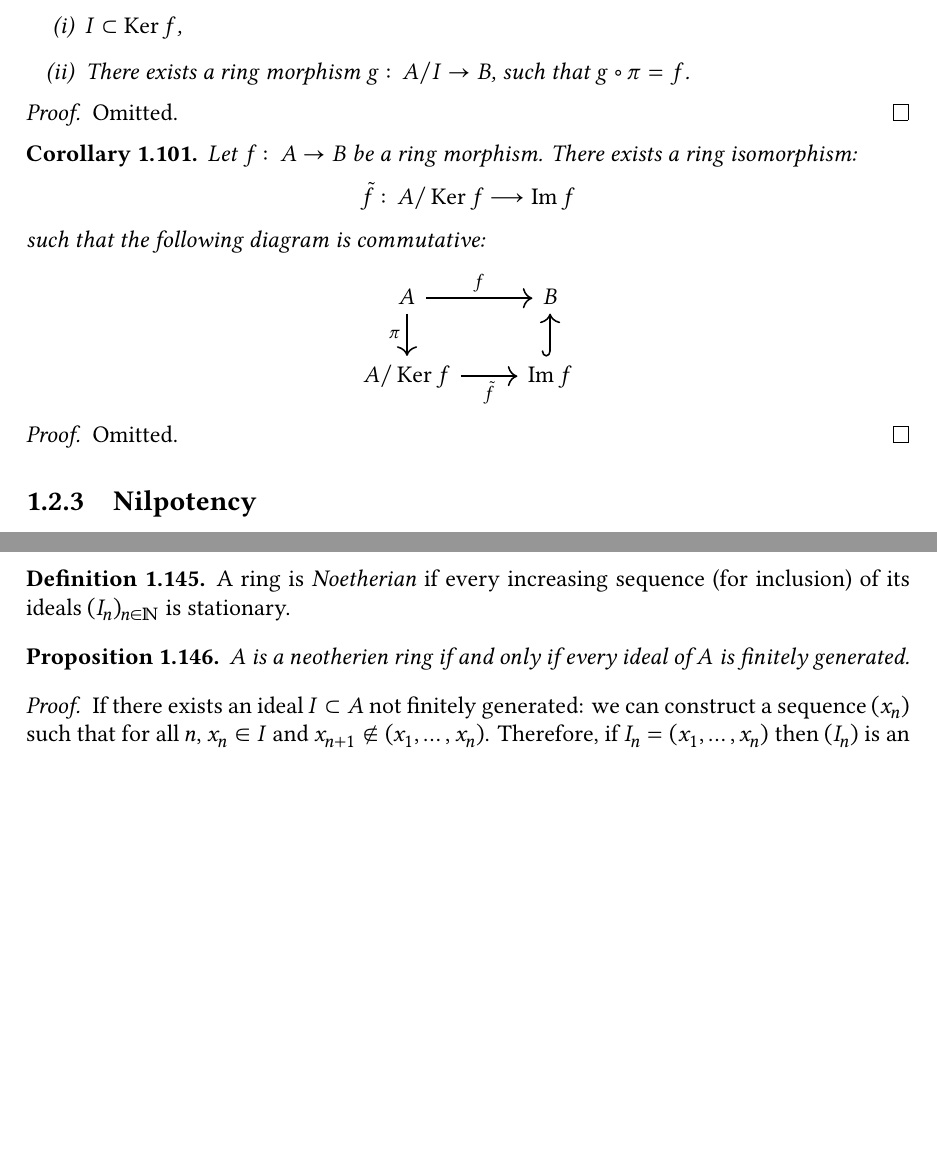
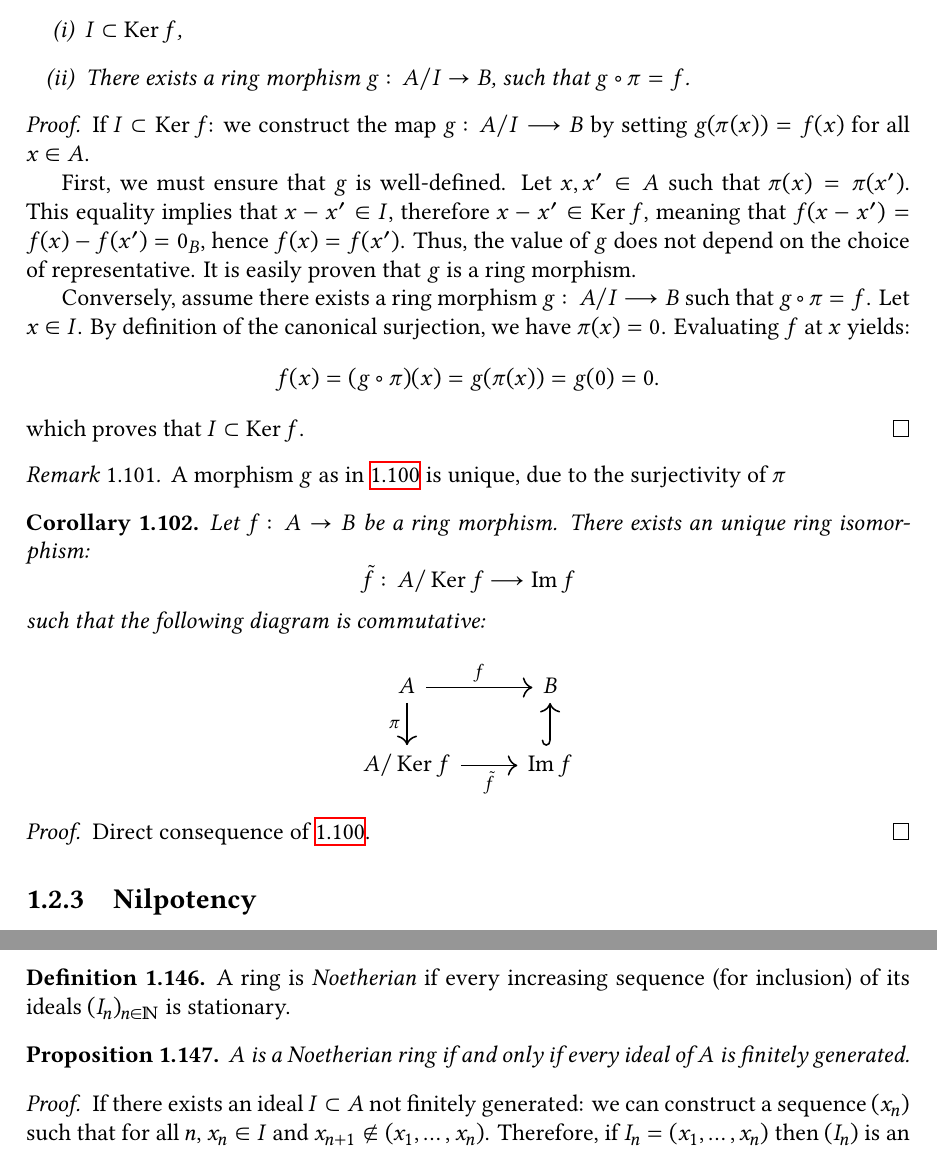
Before and after one commit to nougzarm/mathematics, a LaTeX thesis (maths.tex): two parts of pages 13 and 18 of 18 before the commit and two parts of pages 13 and 19 of 19 after it, joined at a grey line, cut so that both start at the same text, the shorter picture padded with empty space. Compiled offline with XeLaTeX.

Commit message:
Adding proof of \ref{thm-ring-morphism-quotient} and its corollary

```diff
--- a/maths.tex
+++ b/maths.tex
@@ -748,11 +748,23 @@
 \end{theorem}
 
 \begin{proof}
-    Omitted.
+    If $I \subset \Ker f$: we construct the map $g \colon A / I \longrightarrow B$ by setting $g(\pi(x)) = f(x)$ for all $x \in A$.
+
+    First, we must ensure that $g$ is well-defined. Let $x, x^{\prime} \in A$ such that $\pi(x) = \pi(x^{\prime})$. This equality implies that $x - x^{\prime} \in I$, therefore $x - x^{\prime} \in \Ker f$, meaning that $f(x - x^{\prime}) = f(x) - f(x^{\prime}) = 0_B$, hence $f(x) = f(x^{\prime})$. Thus, the value of $g$ does not depend on the choice of representative. It is easily proven that $g$ is a ring morphism.
+
+    Conversely, assume there exists a ring morphism $g \colon A / I \longrightarrow B$ such that $g \circ \pi = f$. Let $x \in I$. By definition of the canonical surjection, we have $\pi(x) = 0$. Evaluating $f$ at $x$ yields:
+    \[
+        f(x) = (g \circ \pi)(x) = g(\pi(x)) = g(0) = 0.
+    \]
+    which proves that $I \subset \Ker f$.
 \end{proof}
 
+\begin{remark}
+    A morphism $g$ as in \ref{thm-ring-morphism-quotient} is unique, due to the surjectivity of $\pi$
+\end{remark}
+
 \begin{corollary} \label{cor-ring-morphism-quotient}
-Let $f \colon A \to B$ be a ring morphism. There exists a ring isomorphism:
+Let $f \colon A \to B$ be a ring morphism. There exists an unique ring isomorphism:
     \[
         \tilde{f} \colon A / \Ker f \longrightarrow \Image f
     \]
@@ -766,7 +778,7 @@ Let $f \colon A \to B$ be a ring morphism. There exists a ring isomorphism:
 \end{corollary}
 
 \begin{proof}
-    Omitted.
+    Direct consequence of \ref{thm-ring-morphism-quotient}.
 \end{proof}
 
 \subsection{Nilpotency}
@@ -1105,7 +1117,7 @@ Let $f \colon A \to B$ be a ring morphism. There exists a ring isomorphism:
 \end{definition}
 
 \begin{proposition} \label{prop-Noetherian-ring-eq}
-    $A$ is a neotherien ring if and only if every ideal of $A$ is finitely generated.
+    $A$ is a Noetherian ring if and only if every ideal of $A$ is finitely generated.
 \end{proposition}
 
 \begin{proof}
```
Also changed, not shown: maths.tex (8 more changed lines).
